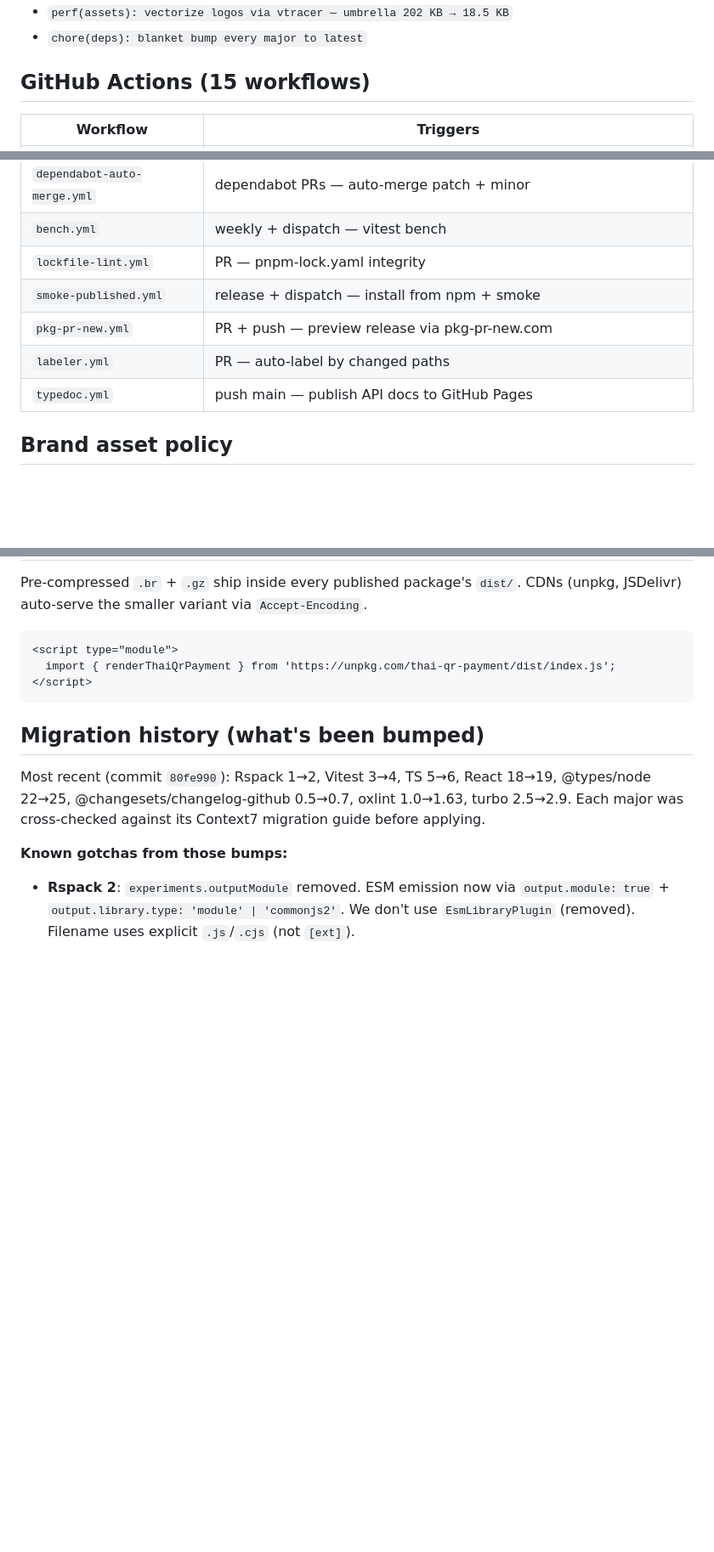
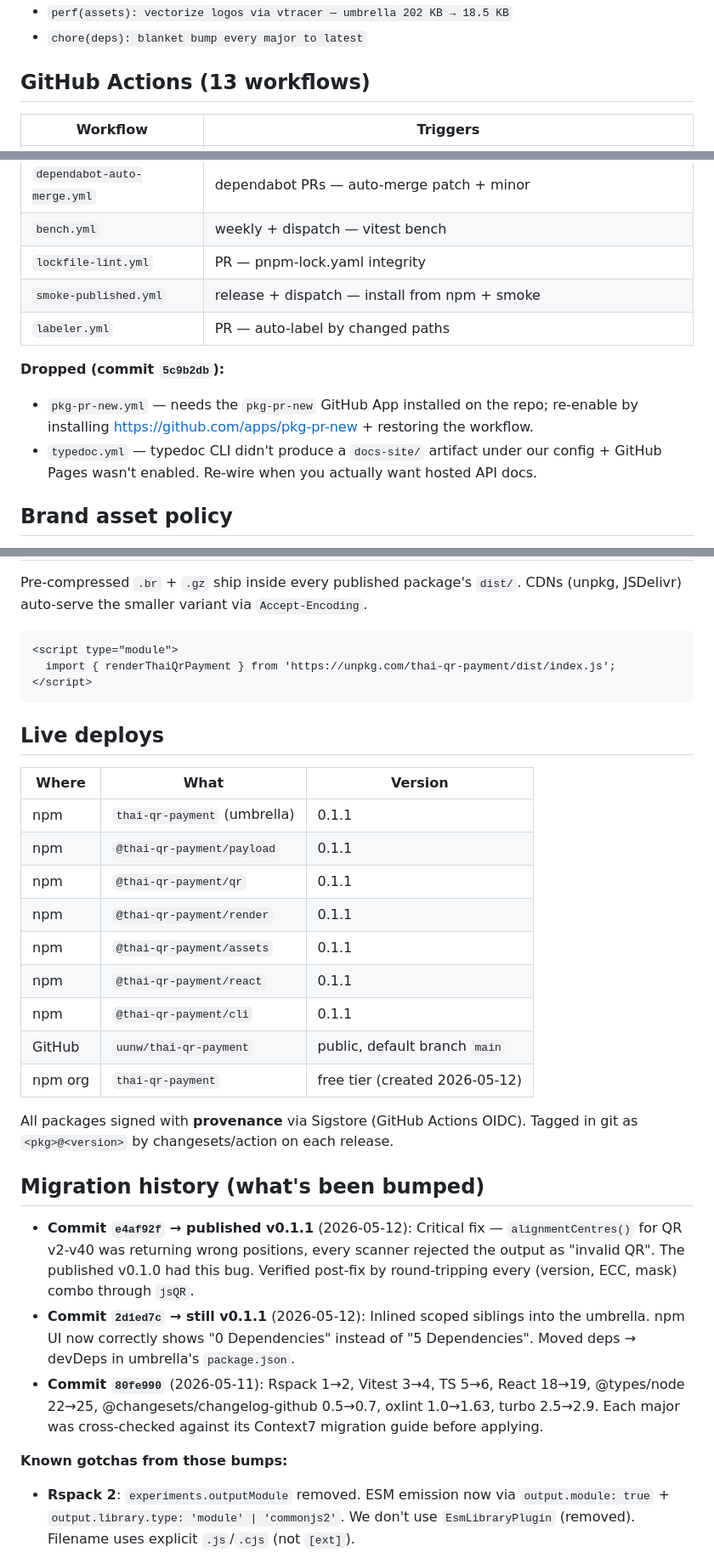
Before and after one commit to uunw/thai-qr-payment, a Markdown page: AGENT.md, 3 parts joined by grey strips. Shown at 85% size. Drawn GitHub-style; blank space fills up the shorter version.

````diff
--- a/AGENT.md
+++ b/AGENT.md
@@ -147,7 +152,7 @@ Examples from repo history:
 - `perf(assets): vectorize logos via vtracer — umbrella 202 KB → 18.5 KB`
 - `chore(deps): blanket bump every major to latest`
 
-## GitHub Actions (15 workflows)
+## GitHub Actions (13 workflows)
 
 | Workflow                    | Triggers                                                              |
 | --------------------------- | --------------------------------------------------------------------- |
@@ -163,9 +168,12 @@ Examples from repo history:
 | `bench.yml`                 | weekly + dispatch — vitest bench                                      |
 | `lockfile-lint.yml`         | PR — pnpm-lock.yaml integrity                                         |
 | `smoke-published.yml`       | release + dispatch — install from npm + smoke                         |
-| `pkg-pr-new.yml`            | PR + push — preview release via pkg-pr-new.com                        |
 | `labeler.yml`               | PR — auto-label by changed paths                                      |
-| `typedoc.yml`               | push main — publish API docs to GitHub Pages                          |
+
+**Dropped (commit `5c9b2db`):**
+
+- `pkg-pr-new.yml` — needs the `pkg-pr-new` GitHub App installed on the repo; re-enable by installing <https://github.com/apps/pkg-pr-new> + restoring the workflow.
+- `typedoc.yml` — typedoc CLI didn't produce a `docs-site/` artifact under our config + GitHub Pages wasn't enabled. Re-wire when you actually want hosted API docs.
 
 ## Brand asset policy
 
@@ -193,9 +201,27 @@ Pre-compressed `.br` + `.gz` ship inside every published package's `dist/`. CDNs
 </script>
 ```
 
+## Live deploys
+
+| Where   | What                         | Version                        |
+| ------- | ---------------------------- | ------------------------------ |
+| npm     | `thai-qr-payment` (umbrella) | 0.1.1                          |
+| npm     | `@thai-qr-payment/payload`   | 0.1.1                          |
+| npm     | `@thai-qr-payment/qr`        | 0.1.1                          |
+| npm     | `@thai-qr-payment/render`    | 0.1.1                          |
+| npm     | `@thai-qr-payment/assets`    | 0.1.1                          |
+| npm     | `@thai-qr-payment/react`     | 0.1.1                          |
+| npm     | `@thai-qr-payment/cli`       | 0.1.1                          |
+| GitHub  | `uunw/thai-qr-payment`       | public, default branch `main`  |
+| npm org | `thai-qr-payment`            | free tier (created 2026-05-12) |
+
+All packages signed with **provenance** via Sigstore (GitHub Actions OIDC). Tagged in git as `<pkg>@<version>` by changesets/action on each release.
+
 ## Migration history (what's been bumped)
 
-Most recent (commit `80fe990`): Rspack 1→2, Vitest 3→4, TS 5→6, React 18→19, @types/node 22→25, @changesets/changelog-github 0.5→0.7, oxlint 1.0→1.63, turbo 2.5→2.9. Each major was cross-checked against its Context7 migration guide before applying.
+- **Commit `e4af92f` → published v0.1.1** (2026-05-12): Critical fix — `alignmentCentres()` for QR v2-v40 was returning wrong positions, every scanner rejected the output as "invalid QR". The published v0.1.0 had this bug. Verified post-fix by round-tripping every (version, ECC, mask) combo through `jsQR`.
+- **Commit `2d1ed7c` → still v0.1.1** (2026-05-12): Inlined scoped siblings into the umbrella. npm UI now correctly shows "0 Dependencies" instead of "5 Dependencies". Moved deps → devDeps in umbrella's `package.json`.
+- **Commit `80fe990`** (2026-05-11): Rspack 1→2, Vitest 3→4, TS 5→6, React 18→19, @types/node 22→25, @changesets/changelog-github 0.5→0.7, oxlint 1.0→1.63, turbo 2.5→2.9. Each major was cross-checked against its Context7 migration guide before applying.
 
 **Known gotchas from those bumps:**
 
````
Also changed, not shown: other parts of AGENT.md (+35 -18 lines).
